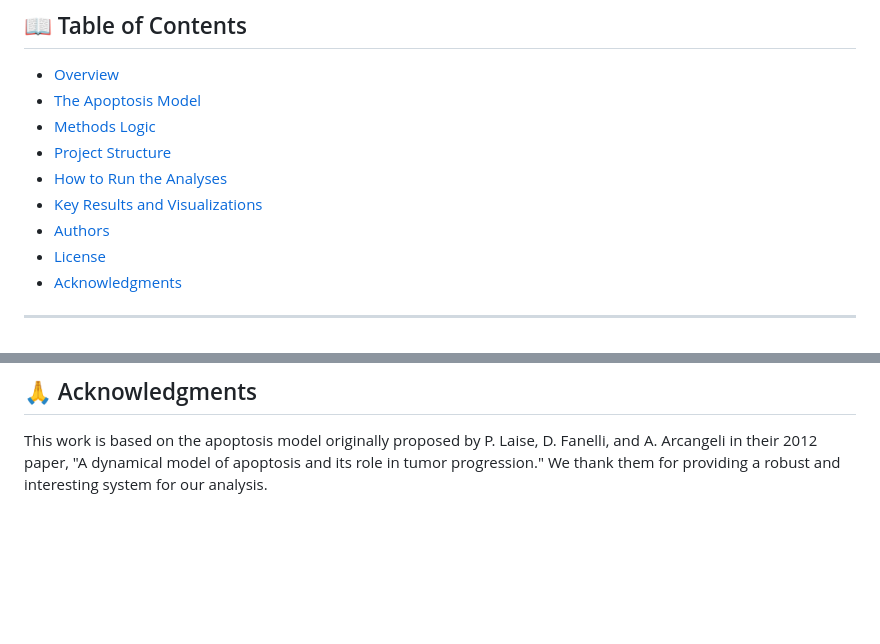
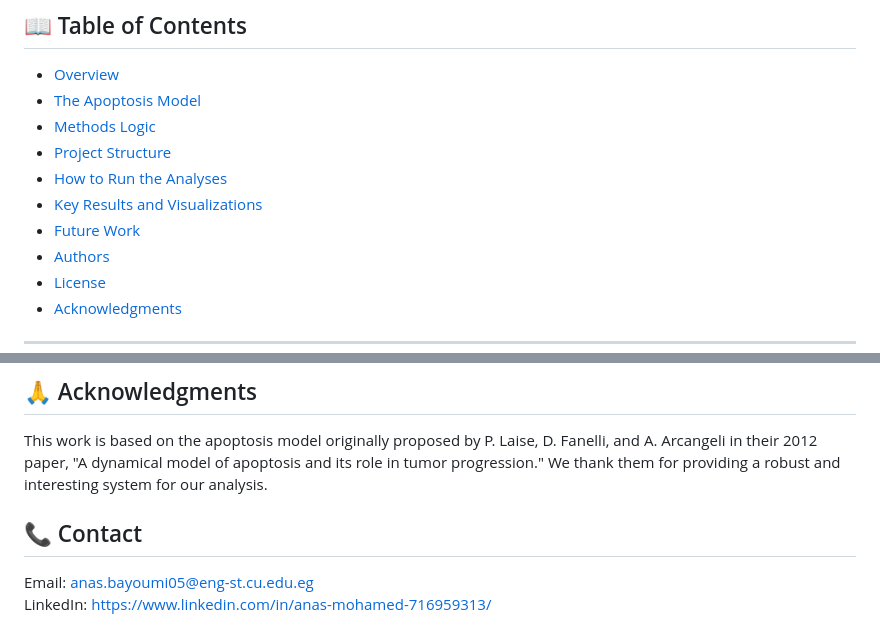
Before and after one commit to Anas-Mohamed-Abdelghany/Simulating-Apoptosis-Dynamics, a Markdown page: README.md, 2 parts joined by grey strips. GitHub-like rendering; blank space fills up the shorter version.

```diff
--- a/README.md
+++ b/README.md
@@ -13,6 +13,7 @@ This repository contains the source code, analysis scripts, and documentation fo
 * [Project Structure](#-project-structure)
 * [How to Run the Analyses](#-how-to-run-the-analyses)
 * [Key Results and Visualizations](#-Simulation-Results-and-Discussion)
+* [Future Work](#-Future-Work-and-Improvements)
 * [Authors](#-authors)
 * [License](#-license)
 * [Acknowledgments](#-acknowledgments)
@@ -170,3 +197,7 @@ This project is licensed under the **MIT License**. See the [LICENSE](LICENSE) f
 ## 🙏 Acknowledgments
 
 This work is based on the apoptosis model originally proposed by P. Laise, D. Fanelli, and A. Arcangeli in their 2012 paper, "A dynamical model of apoptosis and its role in tumor progression." We thank them for providing a robust and interesting system for our analysis.
+
+## 📞 Contact
+Email: anas.bayoumi05@eng-st.cu.edu.eg <br>
+LinkedIn: https://www.linkedin.com/in/anas-mohamed-716959313/
```
Also changed, not shown: other parts of README.md (+26 -0 lines).
